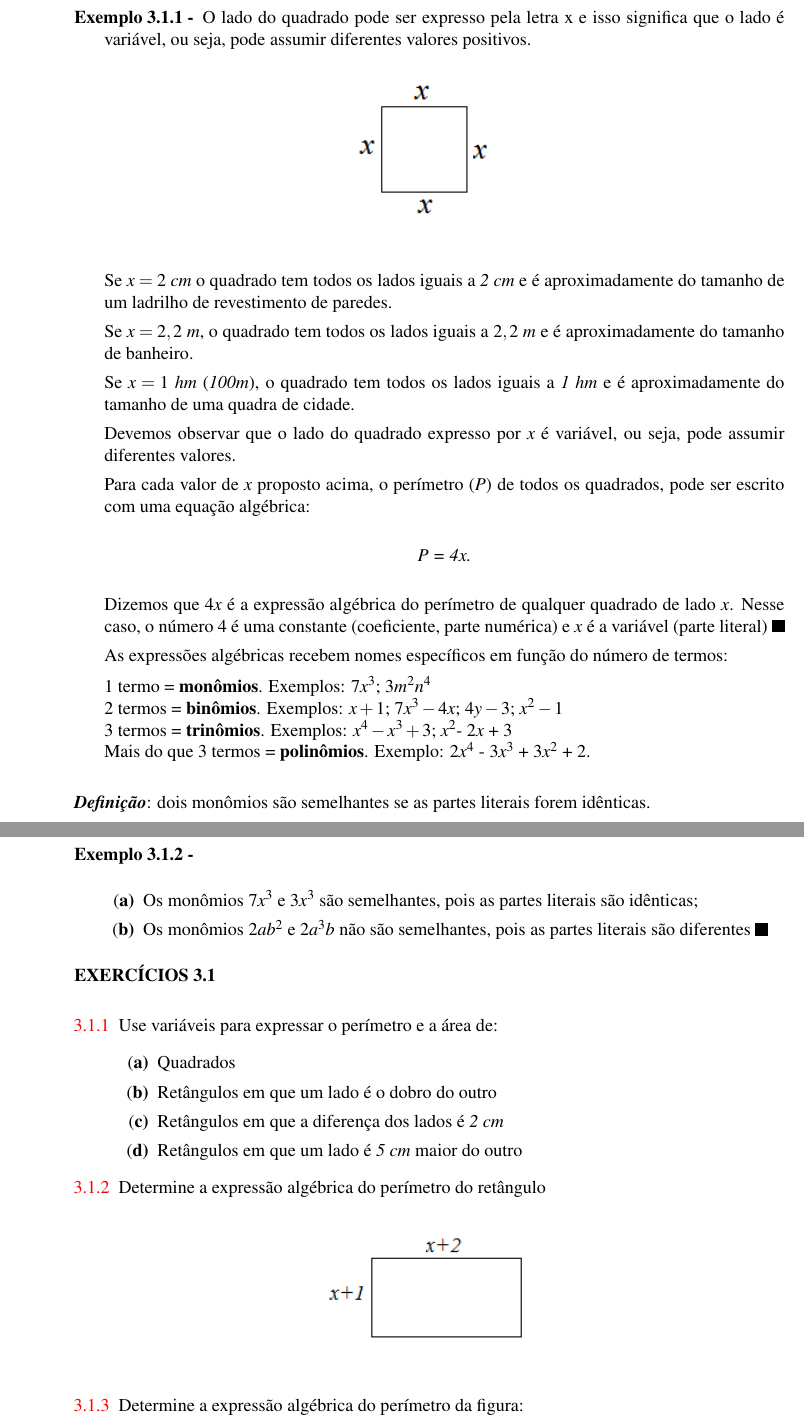
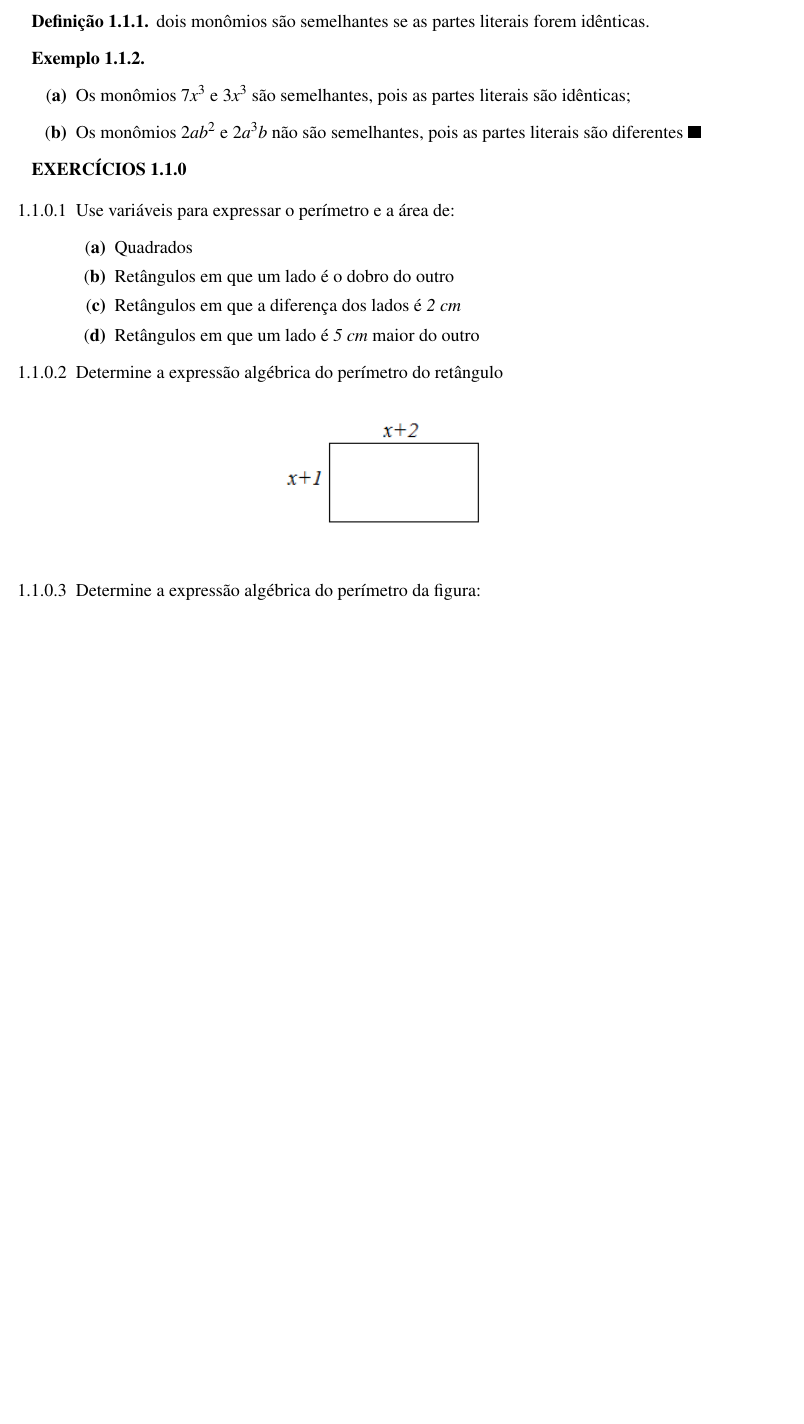
Before and after one commit to papborges/matematica-c, a LaTeX book (main.tex, which reads capitulos/expressoes_algebricas/expressoes_algebricas.tex): two parts of pages 4 and 5 of 23 before the commit and part of page 4 of 22 after it, the two joined at a grey line, cut at the place of the change, the shorter picture padded with empty space. Compiled offline with pdfLaTeX.

Commit message:
improved example and definition

```diff
--- a/capitulos/expressoes_algebricas/expressoes_algebricas.tex
+++ b/capitulos/expressoes_algebricas/expressoes_algebricas.tex
@@ -44,67 +44,19 @@ Para escrever de modo geral a área de qualquer quadrado de lado $x$, usamos $x^
 
 \end{texemplo}
 
-\vspace{5mm}
+\begin{tdefinicao}
+    dois monômios são semelhantes se as partes literais forem idênticas.
+\end{tdefinicao}
 
-\settowidth\widest{\textbf{(a)}}
-\stepcounter{exemplo}
-\begin{description}[leftmargin=\dimexpr\widest+\labelsep\relax,labelindent=0pt,
-    labelwidth=\widest]
-\item[\textbf{Exemplo~\thesubsection.\theexemplo~-}]
 
-\noindent O lado do quadrado pode ser expresso pela letra  x  e isso significa que o lado é variável, ou seja, pode assumir diferentes valores positivos.
+\begin{texemplo}\hfill
+    \begin{enumerate}[label=(\textbf{\alph*)}]
+        \item Os monômios $7x^3$ e $3x^3$ são semelhantes, pois as partes literais são idênticas;
 
-\begin{figure}[H]
-\includegraphics{capitulos/expressoes_algebricas/media/image2.png}
-\centering
-\end{figure}
+        \item Os monômios  $2ab^2$ e $2a^3b$ não são semelhantes, pois as partes literais são diferentes \qedsymbol
+    \end{enumerate}
+\end{texemplo}
 
-\noindent Se \textit{$x = 2$ cm} o quadrado tem todos os lados iguais a \textit{2 cm} e é aproximadamente do tamanho de um ladrilho de revestimento de paredes.
-
-\noindent Se \textit{$x = 2,2$ m}, o quadrado tem todos os lados iguais a $2,2$ \textit{m} e é aproximadamente do tamanho de banheiro.
-
-\noindent Se \textit{$x = 1$ hm} (\textit{100m}), o quadrado tem todos os lados iguais a \textit{1 hm} e é aproximadamente do tamanho de uma quadra de cidade.
-
-\noindent Devemos observar que o lado do quadrado expresso por $x$ é variável, ou seja, pode assumir diferentes valores.
-
-\noindent Para cada valor de $x$ proposto acima, o perímetro (\textit{P}) de todos os quadrados, pode ser escrito com uma equação algébrica:
-
-\begin{center}
-\textit{P = 4x.}
-\end{center}
-
-\noindent Dizemos que $4x$ é a expressão algébrica do perímetro de qualquer quadrado de lado $x$. Nesse caso, o número $4$ é uma constante (coeficiente, parte numérica) e $x$ é a variável (parte literal) \qedsymbol
-
-\noindent As expressões algébricas recebem nomes específicos em função do número de termos:
-
-\setlength{\parskip}{.5em}
-\noindent 1 termo = \textbf{monômios}. Exemplos: $7x^3$; $3m^2n^4$\par
-\setlength{\parskip}{0em}
-\noindent 2 termos = \textbf{binômios}. Exemplos:  $x+1$; $7x^3 -4x$; $4y - 3$; $x^2 - 1$\par
-\noindent 3 termos = \textbf{trinômios}. Exemplos: $x^4 - x^3 + 3$; $x^2$- $2x$ + 3\par
-\noindent Mais do que 3 termos = \textbf{polinômios}. Exemplo: $2x^4$ - $3x^3$ + $3x^2$ + 2.
-
-\end{description}
-
-\setlength{\parskip}{.5em}
-
-\textbf{\textit{Definição}}: dois monômios são semelhantes se as partes literais forem idênticas.
-
-\newpage
-
-\stepcounter{exemplo}
-\textbf{Exemplo~\thesubsection.\theexemplo~-}
-\settowidth\widest{\textbf{(a)}}
-\begin{description}[leftmargin=\dimexpr\widest+\labelsep\relax,labelindent=0pt,
-    labelwidth=\widest]
-\item
-\begin{enumerate}[label=(\textbf{\alph*)}]
-    \item Os monômios $7x^3$ e $3x^3$ são semelhantes, pois as partes literais são idênticas;
-
-    \item Os monômios  $2ab^2$ e $2a^3b$ não são semelhantes, pois as partes literais são diferentes \qedsymbol
-\end{enumerate}
-
-\end{description}
 
 \noindent\textbf{EXERCÍCIOS \thesubsection}
 
--- a/main.tex
+++ b/main.tex
@@ -1,4 +1,4 @@
-\documentclass[12pt]{article}
+\documentclass[12pt]{book}
 
 \usepackage[utf8]{inputenc}
 \usepackage[T1]{fontenc}
@@ -31,15 +31,16 @@
 \usepackage{float}
 
 \theoremstyle{definition}
-\newtheorem{texemplo}{Exemplo}[subsection]
+\newtheorem{texemplo}{Exemplo}[section]
+\newtheorem{tdefinicao}{Definição}[section]
 
-\newcounter{exemplo}[subsection]
+\newcounter{exemplo}[section]
 
 
-\newmdtheoremenv{definicao}{Definição}[subsection]
+\newmdtheoremenv{definicao}{Definição}[section]
 
 \newlength\widest
-\counterwithin{figure}{subsection}
+\counterwithin{figure}{section}
 
 \renewcommand{\qedsymbol}{\rule{0.7em}{0.7em}}
 \renewcommand{\contentsname}{Sumário}
```
Also changed, not shown: livro.pdf, capitulos/expressoes_algebricas/expressoes_algebricas.tex (12 more changed lines).
